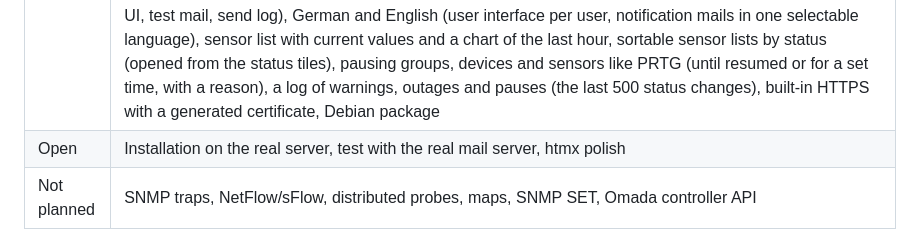
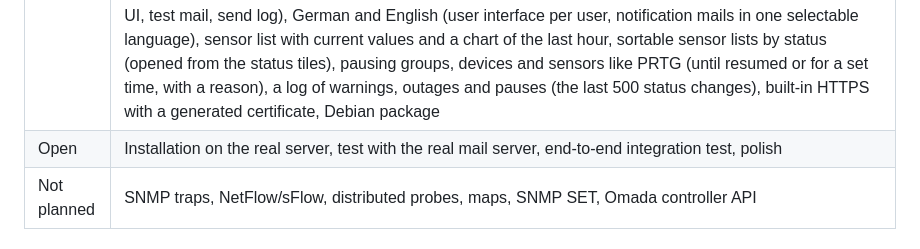
Before and after one commit to tomCSLK/opennetmon, a Markdown page: README.md, the part around the change. Rendered like a GitHub page.

```diff
--- a/README.md
+++ b/README.md
@@ -18,7 +18,7 @@ Working state after MVP step 6 of 6. Details and order: [`PLAN.md`](PLAN.md).
 | | |
 |---|---|
 | Done | Login with roles (admin/reader), SNMP profiles (v2c, v3 authNoPriv/authPriv, stored encrypted), groups and devices, connection test, sensors (ping, uptime, interface traffic, interface status, custom OID), interface discovery, renaming sensors, custom order of groups, devices and sensors (drag or ↑/↓), user management in the UI, devices without SNMP (ping only), rating of status values, device templates (created from a device, applied automatically by device ID when adding a device), MIB import with “Find values” (tables as initially paused sensors), poller with status logic and event log, thresholds, charts (1 h / 24 h / 7 d / 30 d, up to 120 averaged points), rollups and retention, e-mail notifications (configured in the UI, test mail, send log), German and English (user interface per user, notification mails in one selectable language), sensor list with current values and a chart of the last hour, sortable sensor lists by status (opened from the status tiles), pausing groups, devices and sensors like PRTG (until resumed or for a set time, with a reason), a log of warnings, outages and pauses (the last 500 status changes), built-in HTTPS with a generated certificate, Debian package |
-| Open | Installation on the real server, test with the real mail server, htmx polish |
+| Open | Installation on the real server, test with the real mail server, end-to-end integration test, polish |
 | Not planned | SNMP traps, NetFlow/sFlow, distributed probes, maps, SNMP SET, Omada controller API |
 
 ## Features
```
Also changed, not shown: CLAUDE.md (+6 -6 lines), PLAN.md (+129 -102 lines).
